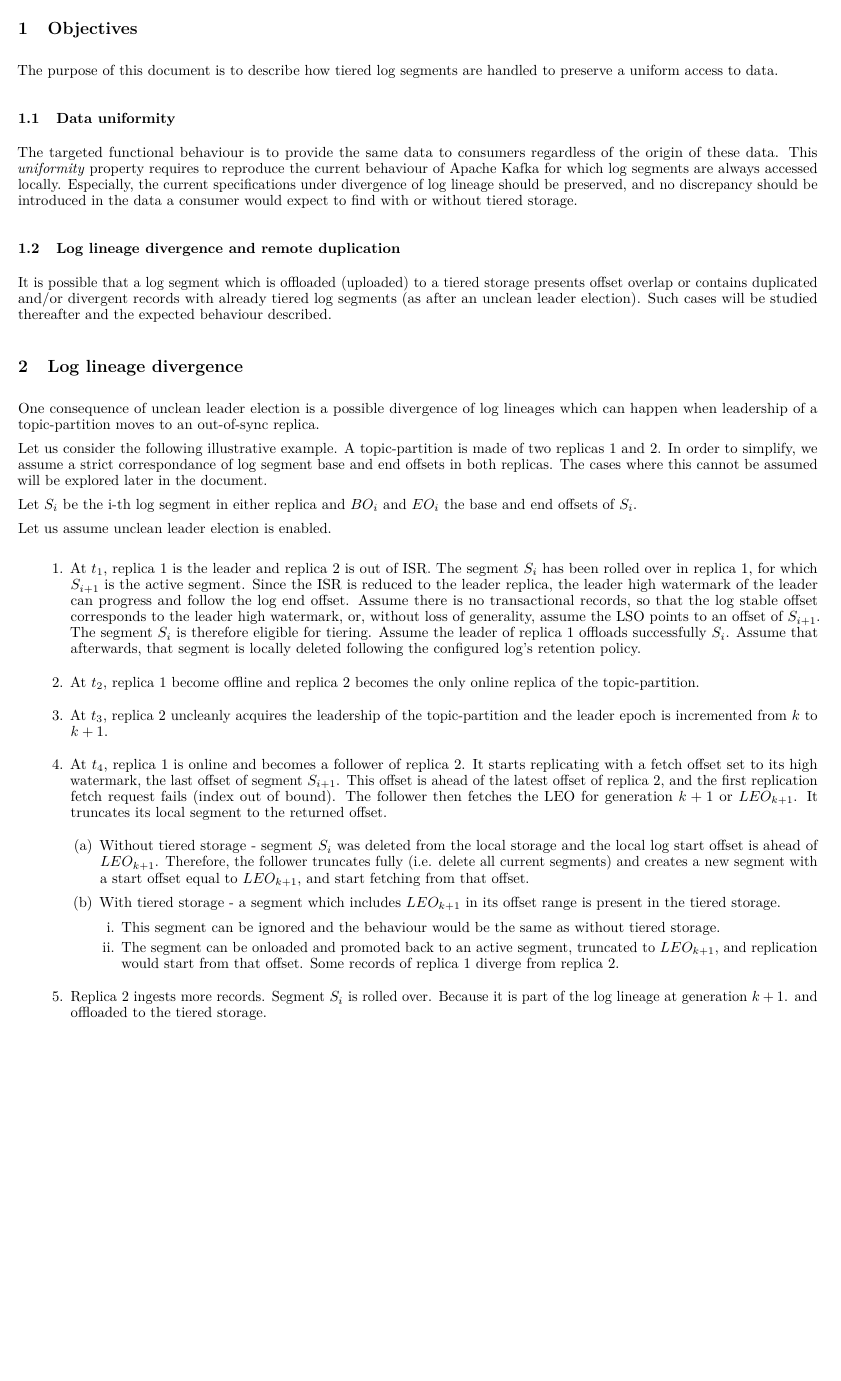
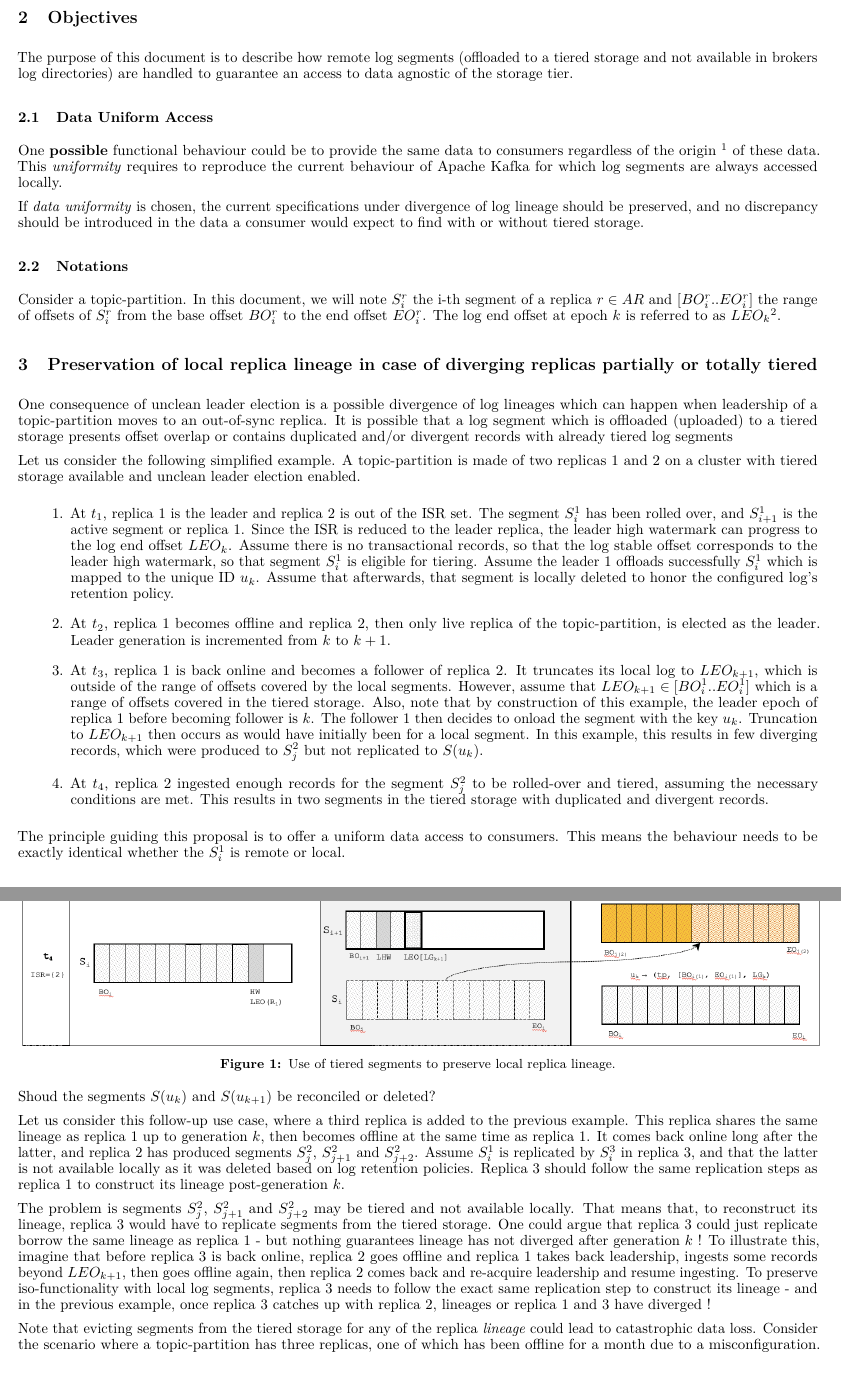
Before and after one commit to Hangleton/kafka-tiered-storage, a LaTeX document (unclean leader election.tex, which reads arxiv.sty): part of page 1 of 2 before the commit and two parts of pages 1 and 2 of 3 after it, the two joined at a grey line, cut so that both start at the same text, the shorter picture padded with empty space. Compiled offline with pdfLaTeX.

Commit message:
Preservation of local replica lineage in case of diverging replicas partially or totally tiered.

```diff
--- a/arxiv.sty
+++ b/arxiv.sty
@@ -33,7 +33,7 @@
 
 
 \newcommand{\headeright}{}
-\newcommand{\undertitle}{Amazon MSK (Managed Streaming for Apache Kafka)}
+\newcommand{\undertitle}{}
 
 \usepackage{fancyhdr}
 \fancyhf{}
@@ -42,7 +42,7 @@
 \fancyheadoffset{0pt}
 \rhead{\scshape \footnotesize \headeright}
 \chead{\@title}
-\cfoot{Licensed under the Apache License, Version 2.0}
+\cfoot{}
 \rfoot{\thepage}
 
 %
@@ -50,7 +50,7 @@
 	\fancyhf{}
 	\renewcommand{\headrulewidth}{0pt}
 	\fancyheadoffset{0pt}
-	\cfoot{Licensed under the Apache License, Version 2.0}
+	\cfoot{}
 	\rfoot{\thepage}
 }
 %
@@ -266,7 +266,7 @@
 \renewenvironment{abstract}
 {
   \centerline
-  {\large \bfseries \scshape Licensed under the Apache License, Version 2.0}
+  {\large \bfseries \scshape }
   \begin{quote}
 }
 {
--- a/unclean leader election.tex
+++ b/unclean leader election.tex
@@ -23,45 +26,47 @@
 \section{Objectives}
-The purpose of this document is to describe how tiered log segments are handled to preserve a uniform access to data.
+The purpose of this document is to describe how remote log segments (offloaded to a tiered storage and not available in brokers log directories) are handled to guarantee an access to data agnostic of the storage tier.
 
-\subsection{Data uniformity}
 
-The targeted functional behaviour is to provide the same data to consumers regardless of the origin of these data. This \textit{uniformity} property requires to reproduce the current behaviour of Apache Kafka for which log segments are always accessed locally. Especially, the current specifications under divergence of log lineage should be preserved, and no discrepancy should be introduced in the data a consumer would expect to find with or without tiered storage.
+\subsection{Data Uniform Access}
 
-\subsection{Log lineage divergence and remote duplication}
+One \textbf{possible} functional behaviour could be to provide the same data to consumers regardless of the origin \footnote{i.e., informally, whether the data is stored and read from either the first (local) or second (remote) tier.} of these data. This \textit{uniformity} requires to reproduce the current behaviour of Apache Kafka for which log segments are always accessed locally.
 
-It is possible that a log segment which is offloaded (uploaded) to a tiered storage presents offset overlap or contains duplicated and/or divergent records with already tiered log segments (as after an unclean leader election).
-Such cases will be studied thereafter and the expected behaviour described.
+If \textit{data uniformity} is chosen, the current specifications under divergence of log lineage should be preserved, and no discrepancy should be introduced in the data a consumer would expect to find with or without tiered storage.
 
-\section{Log lineage divergence}
+\subsection{Notations}
+Consider a topic-partition. In this document, we will note $S_i^r$ the i-th segment of a replica $r \in AR$ and $[BO_i^r..EO_i^r]$ the range of offsets of $S_i^r$ from the base offset $BO_i^r$ to the end offset $EO_i^r$. The log end offset at epoch $k$ is referred to as $LEO_k$\footnote{$LEO[LG_K]$ in figures.}.
 
-One consequence of unclean leader election is a possible divergence of log lineages which can happen when leadership of a topic-partition moves to an out-of-sync replica.
+\section{Preservation of local replica lineage in case of diverging replicas partially or totally tiered}
 
-Let us consider the following illustrative example. A topic-partition is made of two replicas 1 and 2. In order to simplify, we assume a strict correspondance of log segment base and end offsets in both replicas. The cases where this cannot be assumed will be explored later in the document.
+One consequence of unclean leader election is a possible divergence of log lineages which can happen when leadership of a topic-partition moves to an out-of-sync replica. It is possible that a log segment which is offloaded (uploaded) to a tiered storage presents offset overlap or contains duplicated and/or divergent records with already tiered log segments
 
-Let $S_i$ be the i-th log segment in either replica and $BO_i$ and $EO_i$ the base and end offsets of $S_i$.
-
-Let us assume unclean leader election is enabled.
+Let us consider the following simplified example. A topic-partition is made of two replicas 1 and 2 on a cluster with tiered storage available and unclean leader election enabled.
 
 \begin{outline}[enumerate]
-	\1 At $t_1$, replica 1 is the leader and replica 2 is out of ISR. The segment $S_i$ has been rolled over in replica 1, for which $S_{i+1}$ is the active segment. Since the ISR is reduced to the leader replica, the leader high watermark of the leader can progress and follow the log end offset. Assume there is no transactional records, so that the log stable offset corresponds to the leader high watermark, or, without loss of generality, assume the LSO points to an offset of $S_{i+1}$. The segment $S_i$ is therefore eligible for tiering. Assume the leader of replica 1 offloads successfully $S_i$. Assume that afterwards, that segment is locally deleted following the configured log's retention policy.
-	\1  At $t_2$, replica 1 become offline and replica 2 becomes the only online replica of the topic-partition.
-	\1  At $t_3$, replica 2 uncleanly acquires the leadership of the topic-partition and the leader epoch is incremented from $k$ to $k + 1$.
-	\1  At $t_4$, replica 1 is online and becomes a follower of replica 2. It starts replicating with a fetch offset set to its high watermark, the last offset of segment $S_{i+1}$. This offset is ahead of the latest offset of replica 2, and the first replication fetch request fails (index out of bound). The follower then fetches the LEO for generation $k+1$ or $LEO_{k+1}$. It truncates its local segment to the returned offset.
-	\2 Without tiered storage - segment $S_i$ was deleted from the local storage and the local log start offset is ahead of $LEO_{k+1}$. Therefore, the follower truncates fully (i.e. delete all current segments) and creates a new segment with a start offset equal to $LEO_{k+1}$, and start fetching from that offset.
-	\2 With tiered storage - a segment which includes $LEO_{k+1}$ in its offset range is present in the tiered storage.
-	\3 This segment can be ignored and the behaviour would be the same as without tiered storage.
-	\3 The segment can be onloaded and promoted back to an active segment, truncated to $LEO_{k+1}$, and replication would start from that offset. Some records of replica 1 diverge from replica 2.
-	\1 Replica 2 ingests more records. Segment $S_i$ is rolled over. Because it is part of the log lineage at generation $k+1$. and offloaded to the tiered storage.
-
-
-
+	\1 At $t_1$, replica 1 is the leader and replica 2 is out of the ISR set. The segment $S_i^1$ has been rolled over, and $S_{i+1}^1$ is the active segment or replica 1. Since the ISR is reduced to the leader replica, the leader high watermark can progress to the log end offset $LEO_k$. Assume there is no transactional records, so that the log stable offset corresponds to the leader high watermark, so that segment $S_i^1$ is eligible for tiering. Assume the leader 1 offloads successfully $S_i^1$ which is mapped to the unique ID $u_k$. Assume that afterwards, that segment is locally deleted to honor the configured log's retention policy.
+	\1  At $t_2$, replica 1 becomes offline and replica 2, then only live replica of the topic-partition, is elected as the leader. Leader generation is incremented from $k$ to $k + 1$.
+	\1  At $t_3$, replica 1 is back online and becomes a follower of replica 2. It truncates its local log to $LEO_{k+1}$, which is outside of the range of offsets covered by the local segments. However, assume that $LEO_{k+1} \in [BO_i^1..EO_i^1]$ which is a range of offsets covered in the tiered storage. Also, note that by construction of this example, the leader epoch of replica 1 before becoming follower is $k$. The follower 1 then decides to onload the segment with the key $u_k$. Truncation to $LEO_{k+1}$ then occurs as would have initially been for a local segment. In this example, this results in few diverging records, which were produced to $S_j^2$ but not replicated to $S(u_k)$.
+	\1 At $t_4$, replica 2 ingested enough records for the segment $S_j^2$ to be rolled-over and tiered, assuming the necessary conditions are met. This results in two segments in the tiered storage with duplicated and divergent records.
 \end{outline}
 
+The principle guiding this proposal is to offer a uniform data access to consumers. This means the behaviour needs to be exactly identical whether the $S_i^1$ is remote or local.
+
 \begin{center}
-	\includegraphics[scale=0.45]{unclean1.png}
-	\captionof{figure}{}
+	\includegraphics[scale=0.4]{unclean1.png}
+	\captionof{figure}{Use of tiered segments to preserve local replica lineage.}
 \end{center}
 
+Shoud the segments $S(u_k)$ and $S(u_{k+1})$ be reconciled or deleted?
+
+Let us consider this follow-up use case, where a third replica is added to the previous example. This replica shares the same lineage as replica 1 up to generation $k$, then becomes offline at the same time as replica 1. It comes back online long after the latter, and replica 2 has produced segments $S_j^2$, $S_{j+1}^2$ and $S_{j+2}^2$. Assume $S_i^1$ is replicated by $S_i^3$ in replica 3, and that the latter is not available locally as it was deleted based on log retention policies. Replica 3 should follow the same replication steps as replica 1 to construct its lineage post-generation $k$.
+
+The problem is segments $S_j^2$, $S_{j+1}^2$ and $S_{j+2}^2$ may be tiered and not available locally. That means that, to reconstruct its lineage, replica 3 would have to replicate segments from the tiered storage. One could argue that replica 3 could just replicate borrow the same lineage as replica 1 - but nothing guarantees lineage has not diverged after generation $k$ ! To illustrate this, imagine that before replica 3 is back online, replica 2 goes offline and replica 1 takes back leadership, ingests some records beyond $LEO_{k+1}$, then goes offline again, then replica 2 comes back and re-acquire leadership and resume ingesting. To preserve iso-functionality with local log segments, replica 3 needs to follow the exact same replication step to construct its lineage - and in the previous example, once replica 3 catches up with replica 2, lineages or replica 1 and 3 have diverged !
+
+Note that evicting segments from the tiered storage for any of the replica \textit{lineage} could lead to catastrophic data loss. Consider the scenario where a topic-partition has three replicas, one of which has been offline for a month due to a misconfiguration. During a maintenance operation, the two "healthy" partitions are put offline and the "invalid" partition brought back online, empty. Unclean leader election is enabled and therefore the partition becomes leader. The one-month worth of data of the "healthy" replicas should be preserved, regardless of how many offsets and remote segments overlap with the new replica.
+
+To allow tiered storage to preserve the durability guarantees of Apache Kafka, even under unclean leader election, all replica lineages would need to be kept.
+
+\section{Objectives}
 
 
 \end{document}
```
Also changed, not shown: unclean1.png, unclean leader election.tex (3 more changed lines).
